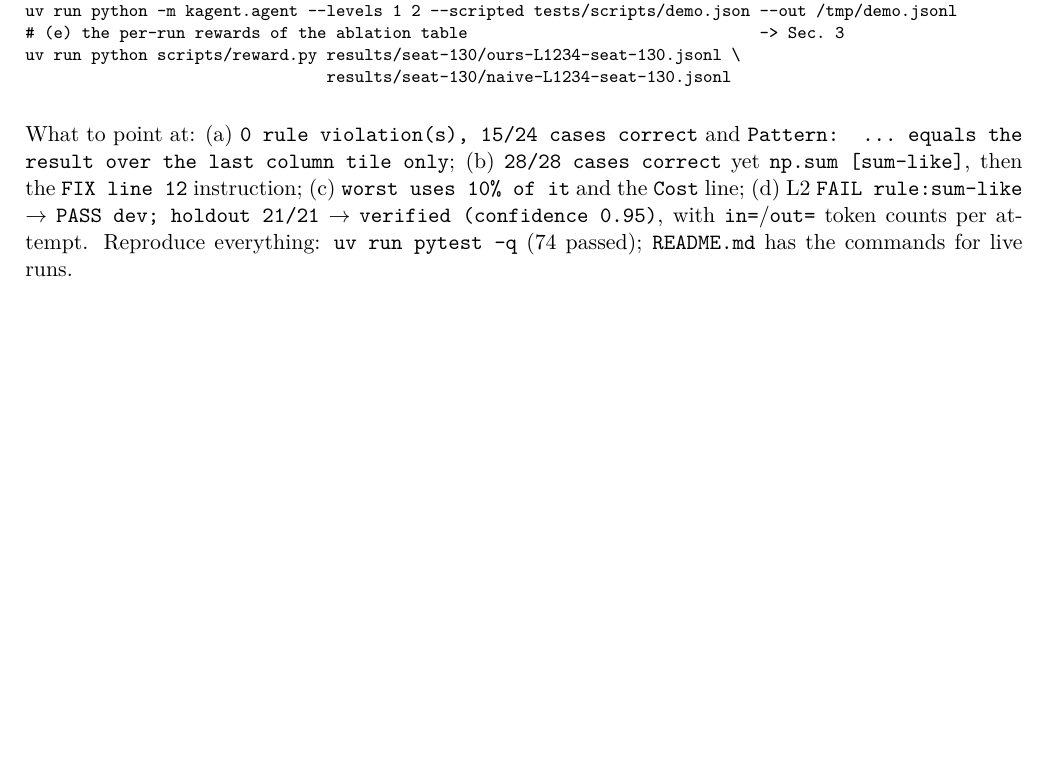
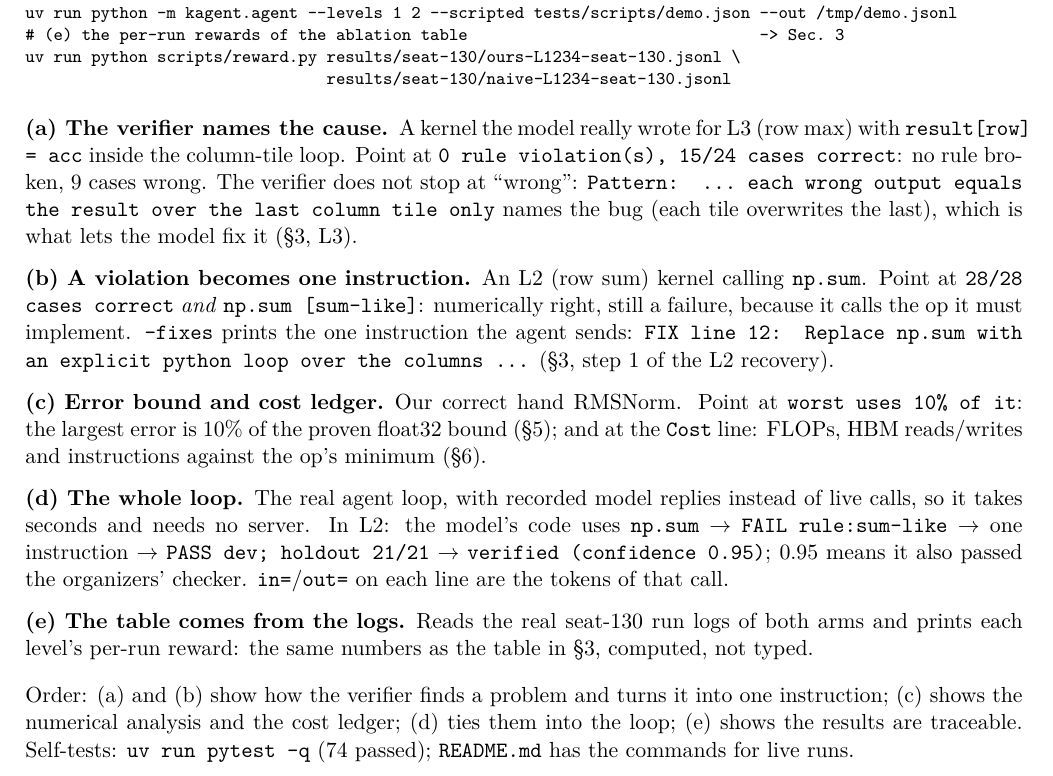
Before and after one commit to LiYou22/kernel-agent, a LaTeX document (notes/demo-notes.tex): part of page 4 of 4, cut so that both start at the same text, the shorter picture padded with empty space. Compiled offline with pdfLaTeX.

Commit message:
Demo notes: explain what each demo command shows
Co-Authored-By: Claude Opus 5.5 <noreply@anthropic.com>

```diff
--- a/notes/demo-notes.tex
+++ b/notes/demo-notes.tex
@@ -151,11 +151,30 @@ uv run python scripts/reward.py results/seat-130/ours-L1234-seat-130.jsonl \
                                 results/seat-130/naive-L1234-seat-130.jsonl
 \end{verbatim}
 }
-What to point at: (a) \code{0 rule violation(s), 15/24 cases correct} and
-\code{Pattern: \dots\ equals the result over the last column tile only}; (b) \code{28/28 cases correct}
-yet \code{np.sum [sum-like]}, then the \code{FIX line 12} instruction; (c) \code{worst uses 10\% of it}
-and the \code{Cost} line; (d) L2 \code{FAIL rule:sum-like} $\to$ \code{PASS dev; holdout 21/21} $\to$
-\code{verified (confidence 0.95)}, with \code{in=}/\code{out=} token counts per attempt.
-Reproduce everything: \code{uv run pytest -q} (74 passed); \code{README.md} has the commands for live runs.
+\begin{description}[leftmargin=0pt,itemsep=3pt]
+\item[(a) The verifier names the cause.] A kernel the model really wrote for L3 (row max) with
+  \code{result[row] = acc} inside the column-tile loop. Point at \code{0 rule violation(s), 15/24 cases
+  correct}: no rule broken, 9 cases wrong. The verifier does not stop at ``wrong'': \code{Pattern: \dots\
+  each wrong output equals the result over the last column tile only} names the bug (each tile
+  overwrites the last), which is what lets the model fix it (\S3, L3).
+\item[(b) A violation becomes one instruction.] An L2 (row sum) kernel calling \code{np.sum}. Point at
+  \code{28/28 cases correct} \emph{and} \code{np.sum [sum-like]}: numerically right, still a failure,
+  because it calls the op it must implement. \code{--fixes} prints the one instruction the agent
+  sends: \code{FIX line 12: Replace np.sum with an explicit python loop over the columns \dots}
+  (\S3, step 1 of the L2 recovery).
+\item[(c) Error bound and cost ledger.] Our correct hand RMSNorm. Point at \code{worst uses 10\% of it}:
+  the largest error is 10\% of the proven float32 bound (\S5); and at the \code{Cost} line: FLOPs, HBM
+  reads/writes and instructions against the op's minimum (\S6).
+\item[(d) The whole loop.] The real agent loop, with recorded model replies instead of live calls, so
+  it takes seconds and needs no server. In L2: the model's code uses \code{np.sum} $\to$ \code{FAIL
+  rule:sum-like} $\to$ one instruction $\to$ \code{PASS dev; holdout 21/21} $\to$ \code{verified
+  (confidence 0.95)}; 0.95 means it also passed the organizers' checker. \code{in=}/\code{out=} on each
+  line are the tokens of that call.
+\item[(e) The table comes from the logs.] Reads the real seat-130 run logs of both arms and prints each
+  level's per-run reward: the same numbers as the table in \S3, computed, not typed.
+\end{description}
+Order: (a) and (b) show how the verifier finds a problem and turns it into one instruction; (c) shows
+the numerical analysis and the cost ledger; (d) ties them into the loop; (e) shows the results are
+traceable. Self-tests: \code{uv run pytest -q} (74 passed); \code{README.md} has the commands for live runs.
 
 \end{document}
```
Also changed, not shown: notes/demo-notes.pdf.
